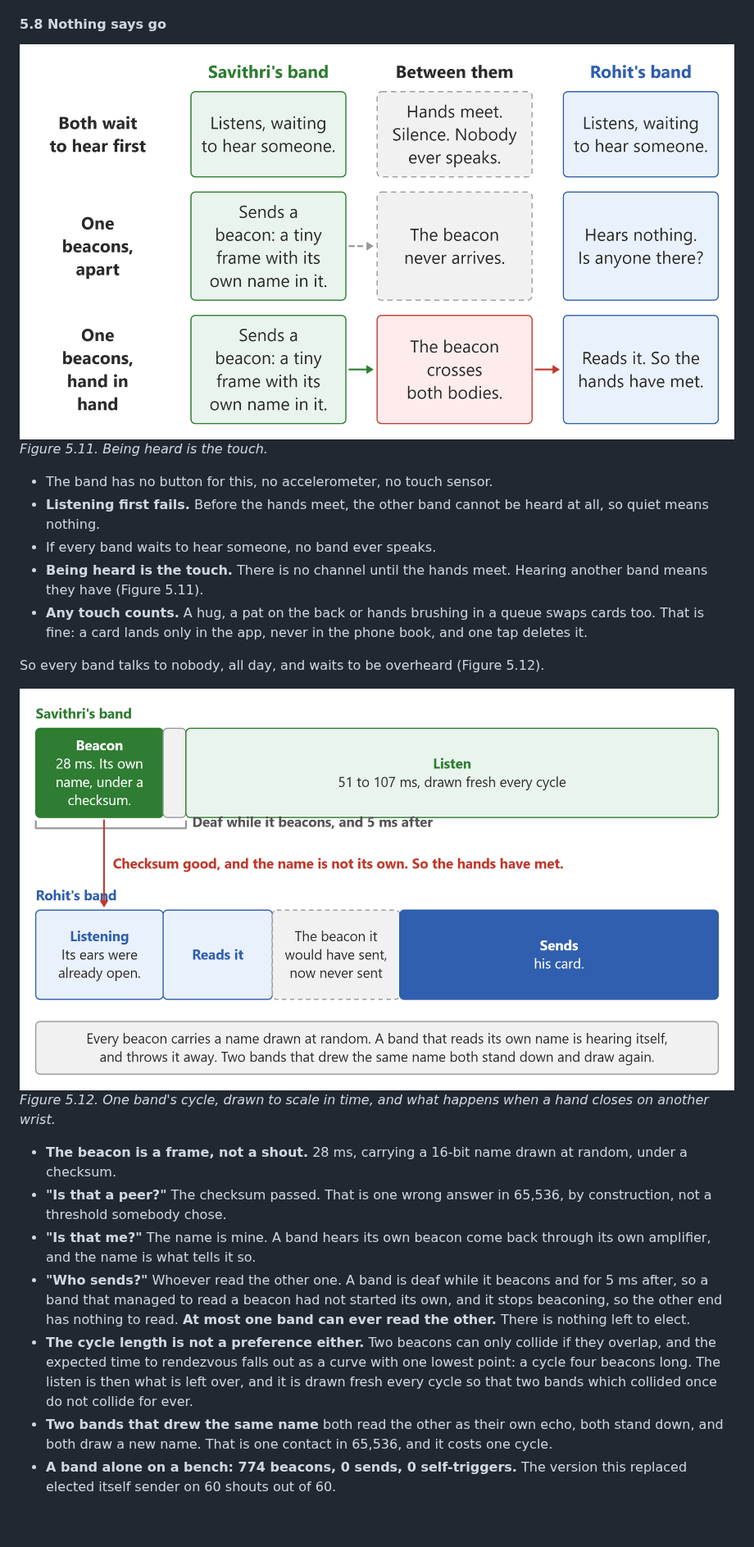
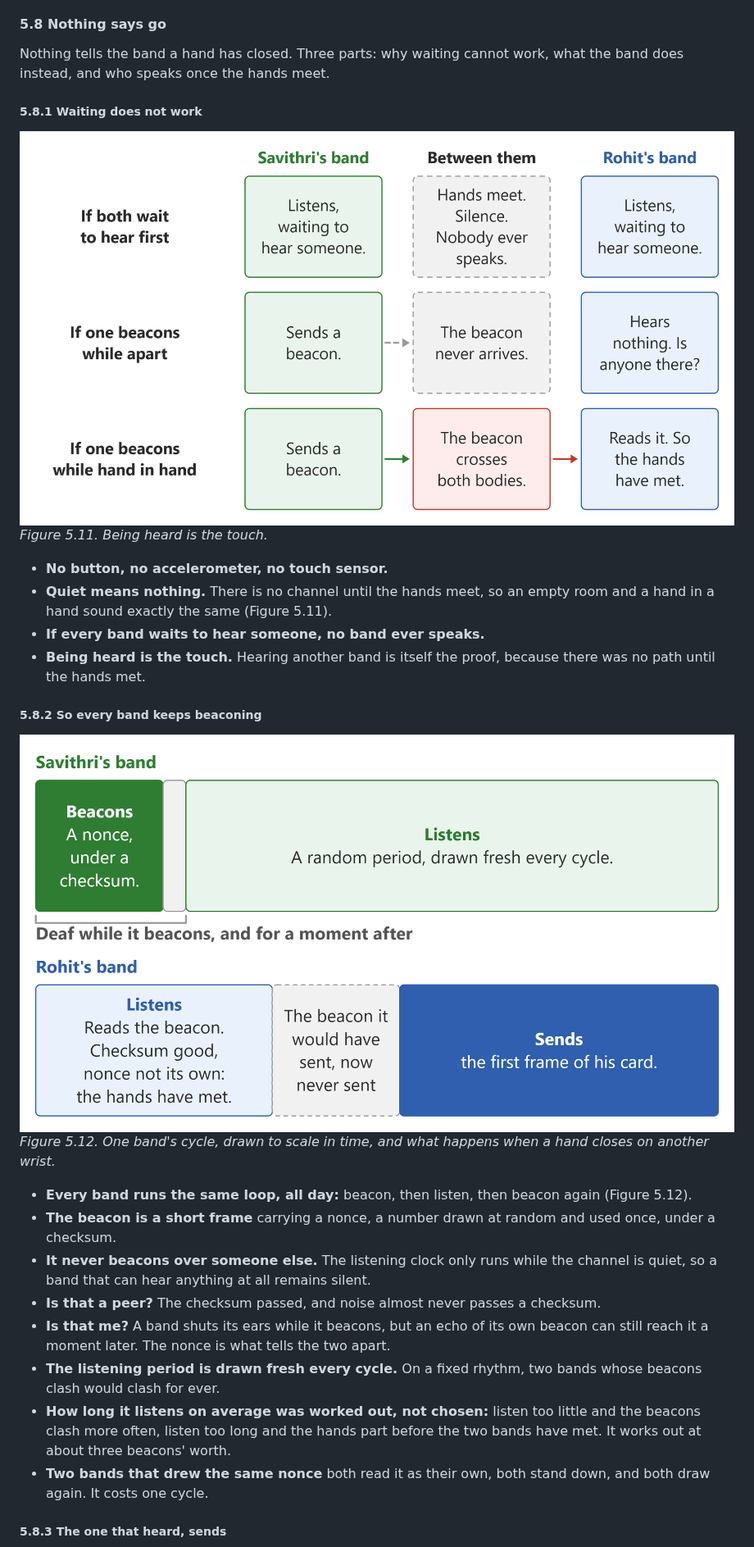
Before and after one commit to rahuljeyaraj/Handoff, a Markdown page: docs/element14-blog.md, the part around one of its changes. Shown at 82% size. Drawn GitHub-style; pictures changed too: docs/element14-blog/05-being-heard.png, docs/element14-blog/28-beacon.png; blank space fills up the shorter version.

Commit message:
element14 blog: 5.8 in three parts, and the rendezvous facts fixed
5.8 was one long list against three figures. It is now 5.8.1 waiting does
not work, 5.8.2 so every band keeps beaconing, 5.8.3 the one that heard
sends, one figure each.

Three claims were wrong and are corrected against the firmware:

  - "then it listens, and beacons again, whether anyone is there or not".
    beacon.h section 3: the listen timer counts silent time only, so a band
    never beacons over someone. It now says so.
  - "nobody goes first". There is no first: every band free-runs the same
    loop, unsynchronised, and that sentence is gone.
  - "a band hears its own beacon come back through its own amplifier",
    next to a figure saying it is deaf. beacon.c checks the nonce in
    TRIG_LISTEN, after the deaf window, so what it catches is a late echo.

The random number is called a nonce now, in the prose and in both figures,
defined once where it first appears.

Figures:

  - 5.11: all nine boxes one height, labels read If both wait to hear
    first, If one beacons while apart, If one beacons while hand in hand,
    and the left cells are just Sends a beacon.
  - 5.12: the note box is gone, the deaf label sits under its own bracket,
    the crossing arrow and the two timings are gone, and Listening merged
    into Listens, which now carries the whole verdict.
  - 5.13: redrawn as 5.12 zoomed out. Same lanes, same colours, one frame
    per turn rather than a whole card, and the lanes do not line up because
    each band acts on what it hears. The boxes at either edge are open on
    the side the window cuts.

Co-Authored-By: Claude Opus 5 <noreply@anthropic.com>

```diff
--- a/docs/element14-blog.md
+++ b/docs/element14-blog.md
@@ -423,26 +423,33 @@ A card does not fit in one go, so it goes in frames. Figure 5.7 is one frame; se
 
 #### 5.8 Nothing says go
 
+Nothing tells the band a hand has closed. Three parts: why waiting cannot work,
+what the band does instead, and who speaks once the hands meet.
+
+##### 5.8.1 Waiting does not work
+
 ![Being heard is the touch](element14-blog/05-being-heard.png)
 *Figure 5.11. Being heard is the touch.*
 
-* The band has no button for this, no accelerometer, no touch sensor.
-* **Listening first fails.** Before the hands meet, the other band cannot be heard at all, so quiet means nothing.
-* If every band waits to hear someone, no band ever speaks.
-* **Being heard is the touch.** There is no channel until the hands meet. Hearing another band means they have (Figure 5.11).
-* **Any touch counts.** A hug, a pat on the back or hands brushing in a queue swaps cards too. That is fine: a card lands only in the app, never in the phone book, and one tap deletes it.
+* **No button, no accelerometer, no touch sensor.**
+* **Quiet means nothing.** There is no channel until the hands meet, so an empty room and a hand in a hand sound exactly the same (Figure 5.11).
+* **If every band waits to hear someone, no band ever speaks.**
+* **Being heard is the touch.** Hearing another band is itself the proof, because there was no path until the hands met.
 
-So every band talks to nobody, all day, and waits to be overheard (Figure 5.12).
+##### 5.8.2 So every band keeps beaconing
 
 ![The rendezvous](element14-blog/28-beacon.png)
 *Figure 5.12. One band's cycle, drawn to scale in time, and what happens when a hand closes on another wrist.*
 
-* **The beacon is a frame, not a shout.** 28 ms, carrying a 16-bit name drawn at random, under a checksum.
-* **"Is that a peer?"** The checksum passed. That is one wrong answer in 65,536, by construction, not a threshold somebody chose.
-* **"Is that me?"** The name is mine. A band hears its own beacon come back through its own amplifier, and the name is what tells it so.
-* **"Who sends?"** Whoever read the other one. A band is deaf while it beacons and for 5 ms after, so a band that managed to read a beacon had not started its own, and it stops beaconing, so the other end has nothing to read. **At most one band can ever read the other.** There is nothing left to elect.
-* **The cycle length is not a preference either.** Two beacons can only collide if they overlap, and the expected time to rendezvous falls out as a curve with one lowest point: a cycle four beacons long. The listen is then what is left over, and it is drawn fresh every cycle so that two bands which collided once do not collide for ever.
-* **Two bands that drew the same name** both read the other as their own echo, both stand down, and both draw a new name. That is one contact in 65,536, and it costs one cycle.
-* **A band alone on a bench: 774 beacons, 0 sends, 0 self-triggers.** The version this replaced elected itself sender on 60 shouts out of 60.
+* **Every band runs the same loop, all day:** beacon, then listen, then beacon again (Figure 5.12).
+* **The beacon is a short frame** carrying a nonce, a number drawn at random and used once, under a checksum.
+* **It never beacons over someone else.** The listening clock only runs while the channel is quiet, so a band that can hear anything at all remains silent.
+* **Is that a peer?** The checksum passed, and noise almost never passes a checksum.
+* **Is that me?** A band shuts its ears while it beacons, but an echo of its own beacon can still reach it a moment later. The nonce is what tells the two apart.
+* **The listening period is drawn fresh every cycle.** On a fixed rhythm, two bands whose beacons clash would clash for ever.
+* **How long it listens on average was worked out, not chosen:** listen too little and the beacons clash more often, listen too long and the hands part before the two bands have met. It works out at about three beacons' worth.
+* **Two bands that drew the same nonce** both read it as their own, both stand down, and both draw again. It costs one cycle.
+
+##### 5.8.3 The one that heard, sends
 
 ![The hearer sends](element14-blog/06-hearer-sends.png)
```
Also changed, not shown: other parts of docs/element14-blog.md (+10 -7 lines), docs/element14-blog/06-hearer-sends.png, 6 other files.
